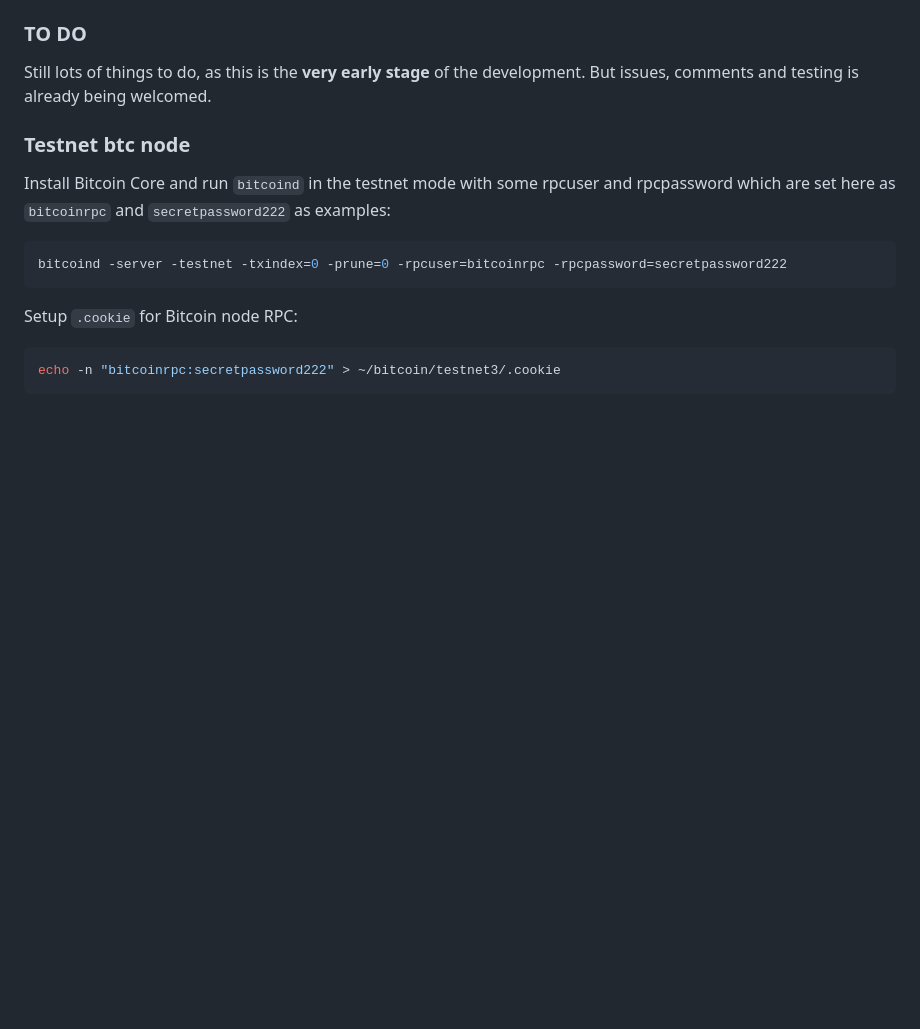
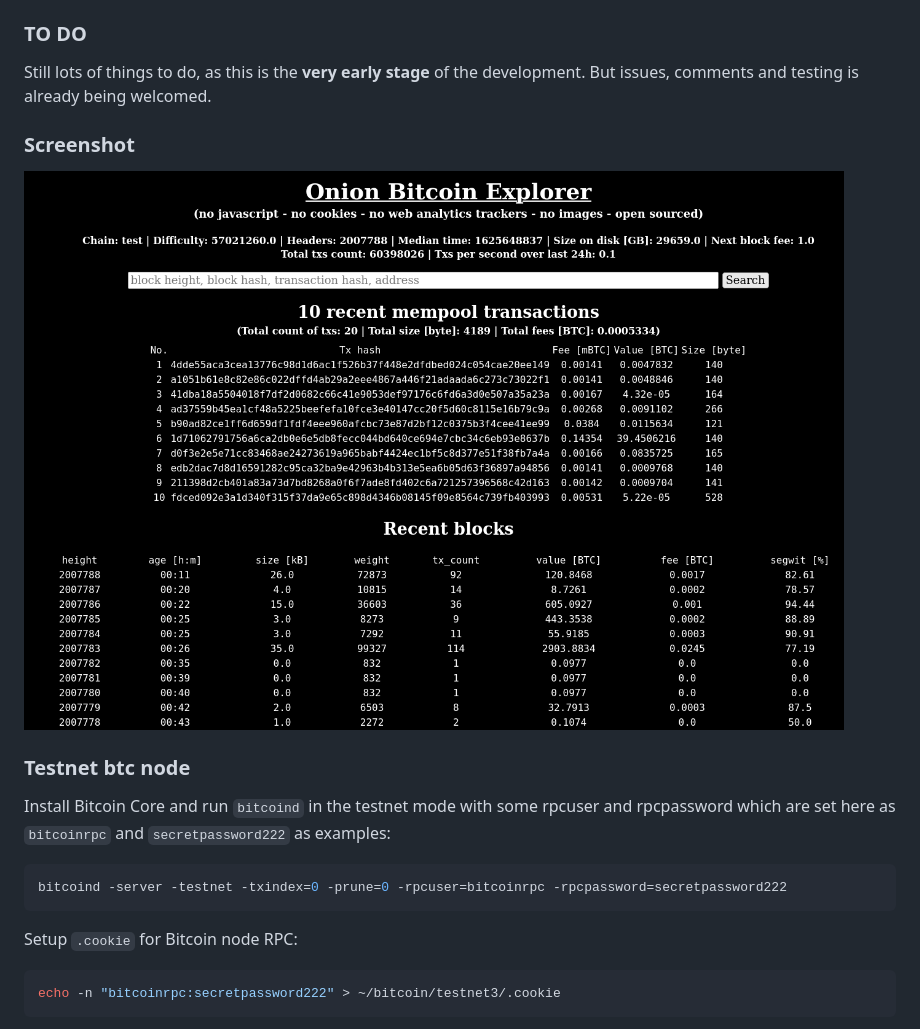
Before and after one commit to moneroexamples/onion-bitcoin-blockchain-explorer, a Markdown page: README.md, the part around the change. GitHub-like rendering; pictures changed too: screenshot/index.png (added); blank space fills up the shorter version.

Commit message:
screenshot added

```diff
--- a/README.md
+++ b/README.md
@@ -7,6 +7,10 @@ in Python +3.7 with `Quart` and `aiohttp`.
 
 Still lots of things to do, as this is the **very early stage** of the development. But
 issues, comments and testing is already being welcomed.
+
+### Screenshot
+
+![Bitcoin Onion Explorer](screenshot/index.png?raw=true "Bitcoin Onion Explorer")
 
 ### Testnet btc node
 
```
Also changed, not shown: 1 other file.
